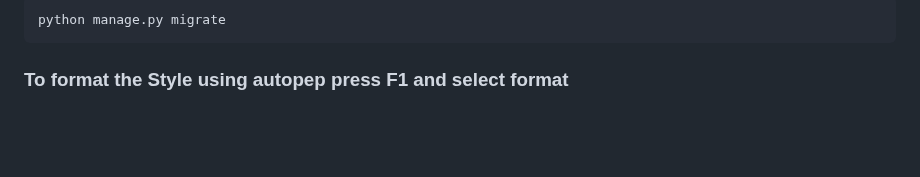
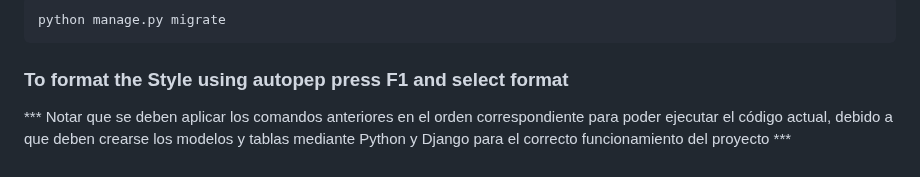
Before and after one commit to JJuanVolpe/Ferreplus, a Markdown page: README.md, the part around the change. GitHub-like rendering; blank space fills up the shorter version.

Commit message:
Added comment

```diff
--- a/README.md
+++ b/README.md
@@ -104,3 +104,5 @@ python manage.py migrate
 
 
 ### To format the Style using autopep press F1 and select format
+
+*** Notar que se deben aplicar los comandos anteriores en el orden correspondiente para poder ejecutar el código actual, debido a que deben crearse los modelos y tablas mediante Python y Django para el correcto funcionamiento del proyecto ***
```
